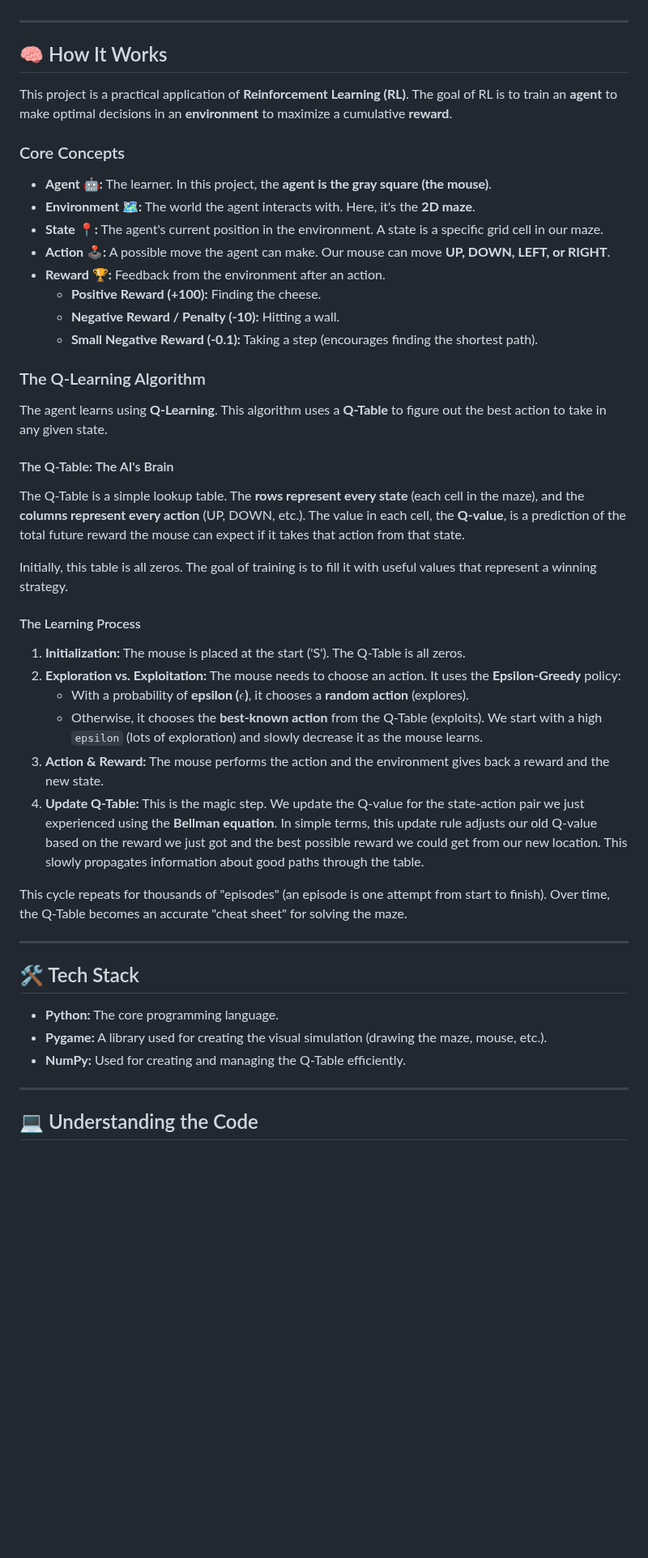
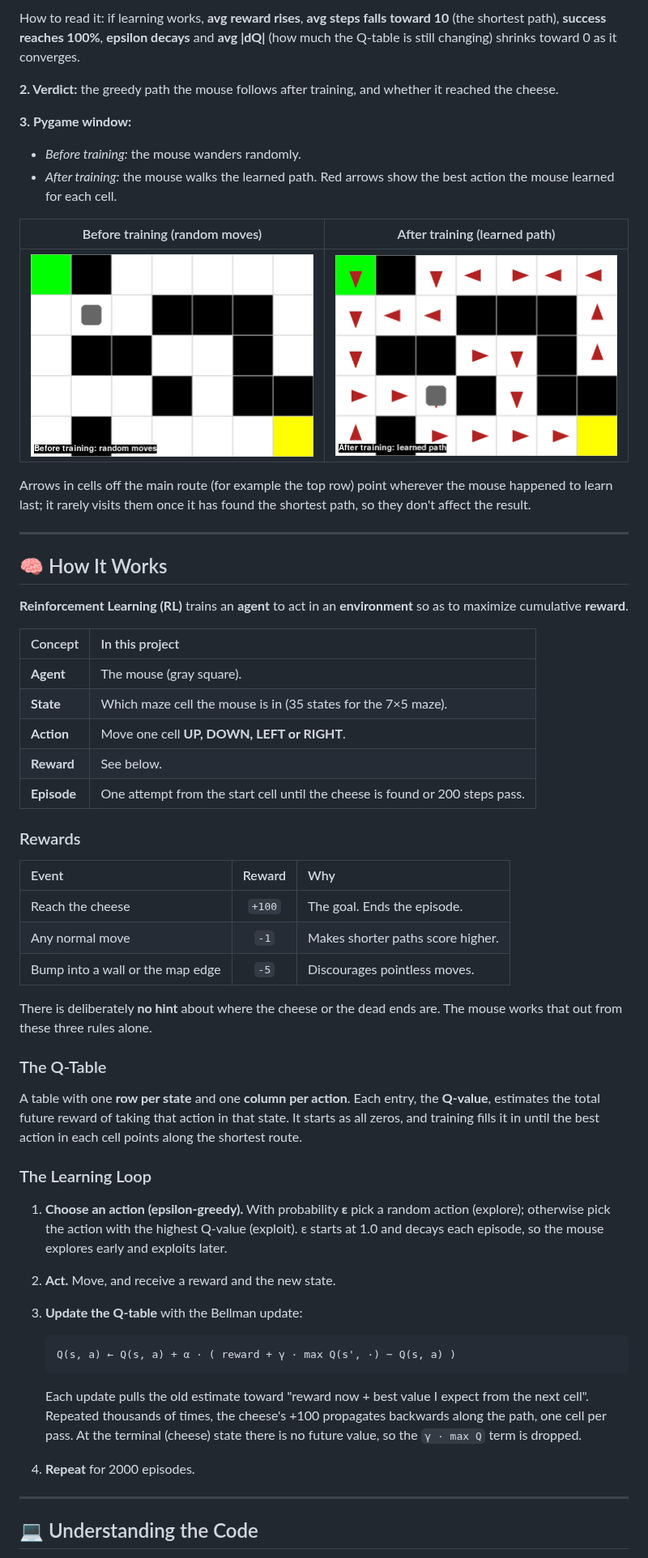
Before and after one commit to Ervzs/Smarty-Ratty, a Markdown page: README.md, the part around one of its changes. Shown at 81% size. GitHub-like rendering; pictures changed too: docs/after-training.png (added), docs/before-training.png (added); blank space fills up the shorter version.

````diff
--- a/README.md
+++ b/README.md
@@ -29,52 +63,57 @@ Watch the mouse learn! In the early episodes, its movement is completely random.
+How to read it: if learning works, **avg reward rises**, **avg steps falls toward 10** (the shortest path), **success reaches 100%**, **epsilon decays** and **avg |dQ|** (how much the Q-table is still changing) shrinks toward 0 as it converges.
+
+**2. Verdict:** the greedy path the mouse follows after training, and whether it reached the cheese.
+
+**3. Pygame window:**
+* *Before training:* the mouse wanders randomly.
+* *After training:* the mouse walks the learned path. Red arrows show the best action the mouse learned for each cell.
+
+| Before training (random moves) | After training (learned path) |
+| :----------------------------: | :---------------------------: |
+| ![Before training](docs/before-training.png) | ![After training](docs/after-training.png) |
+
+Arrows in cells off the main route (for example the top row) point wherever the mouse happened to learn last; it rarely visits them once it has found the shortest path, so they don't affect the result.
 
 ---
 
 ## 🧠 How It Works
 
-This project is a practical application of **Reinforcement Learning (RL)**. The goal of RL is to train an **agent** to make optimal decisions in an **environment** to maximize a cumulative **reward**.
+**Reinforcement Learning (RL)** trains an **agent** to act in an **environment** so as to maximize cumulative **reward**.
 
-### Core Concepts
+| Concept     | In this project                                                                 |
+| :---------- | :------------------------------------------------------------------------------ |
+| **Agent**   | The mouse (gray square).                                                        |
+| **State**   | Which maze cell the mouse is in (35 states for the 7×5 maze).                   |
+| **Action**  | Move one cell **UP, DOWN, LEFT or RIGHT**.                                      |
+| **Reward**  | See below.                                                                      |
+| **Episode** | One attempt from the start cell until the cheese is found or 200 steps pass.    |
 
-* **Agent 🤖:** The learner. In this project, the **agent is the gray square (the mouse)**.
-* **Environment 🗺️:** The world the agent interacts with. Here, it's the **2D maze**.
-* **State 📍:** The agent's current position in the environment. A state is a specific grid cell in our maze.
-* **Action 🕹️:** A possible move the agent can make. Our mouse can move **UP, DOWN, LEFT, or RIGHT**.
-* **Reward 🏆:** Feedback from the environment after an action.
-    * **Positive Reward (+100):** Finding the cheese.
-    * **Negative Reward / Penalty (-10):** Hitting a wall.
-    * **Small Negative Reward (-0.1):** Taking a step (encourages finding the shortest path).
+### Rewards
 
-### The Q-Learning Algorithm
+| Event                                  | Reward  | Why                                           |
+| :------------------------------------- | :-----: | :-------------------------------------------- |
+| Reach the cheese                       |  `+100` | The goal. Ends the episode.                   |
+| Any normal move                        |   `-1`  | Makes shorter paths score higher.             |
+| Bump into a wall or the map edge       |   `-5`  | Discourages pointless moves.                  |
 
-The agent learns using **Q-Learning**. This algorithm uses a **Q-Table** to figure out the best action to take in any given state.
+There is deliberately **no hint** about where the cheese or the dead ends are. The mouse works that out from these three rules alone.
 
-#### The Q-Table: The AI's Brain
+### The Q-Table
 
-The Q-Table is a simple lookup table. The **rows represent every state** (each cell in the maze), and the **columns represent every action** (UP, DOWN, etc.). The value in each cell, the **Q-value**, is a prediction of the total future reward the mouse can expect if it takes that action from that state.
+A table with one **row per state** and one **column per action**. Each entry, the **Q-value**, estimates the total future reward of taking that action in that state. It starts as all zeros, and training fills it in until the best action in each cell points along the shortest route.
 
-Initially, this table is all zeros. The goal of training is to fill it with useful values that represent a winning strategy.
+### The Learning Loop
 
+1. **Choose an action (epsilon-greedy).** With probability **ε** pick a random action (explore); otherwise pick the action with the highest Q-value (exploit). ε starts at 1.0 and decays each episode, so the mouse explores early and exploits later.
+2. **Act.** Move, and receive a reward and the new state.
+3. **Update the Q-table** with the Bellman update:
 
+   ```
+   Q(s, a) ← Q(s, a) + α · ( reward + γ · max Q(s', ·) − Q(s, a) )
+   ```
 
-#### The Learning Process
-
-1.  **Initialization:** The mouse is placed at the start ('S'). The Q-Table is all zeros.
-2.  **Exploration vs. Exploitation:** The mouse needs to choose an action. It uses the **Epsilon-Greedy** policy:
-    * With a probability of **epsilon ($\epsilon$)**, it chooses a **random action** (explores).
-    * Otherwise, it chooses the **best-known action** from the Q-Table (exploits).
-    We start with a high `epsilon` (lots of exploration) and slowly decrease it as the mouse learns.
-3.  **Action & Reward:** The mouse performs the action and the environment gives back a reward and the new state.
-4.  **Update Q-Table:** This is the magic step. We update the Q-value for the state-action pair we just experienced using the **Bellman equation**. In simple terms, this update rule adjusts our old Q-value based on the reward we just got and the best possible reward we could get from our new location. This slowly propagates information about good paths through the table.
-
-This cycle repeats for thousands of "episodes" (an episode is one attempt from start to finish). Over time, the Q-Table becomes an accurate "cheat sheet" for solving the maze.
-
----
-
-## 🛠️ Tech Stack
-
-* **Python:** The core programming language.
-* **Pygame:** A library used for creating the visual simulation (drawing the maze, mouse, etc.).
-* **NumPy:** Used for creating and managing the Q-Table efficiently.
+   Each update pulls the old estimate toward "reward now + best value I expect from the next cell". Repeated thousands of times, the cheese's +100 propagates backwards along the path, one cell per pass. At the terminal (cheese) state there is no future value, so the `γ · max Q` term is dropped.
+4. **Repeat** for 2000 episodes.
 
 ---
 
````
Also changed, not shown: other parts of README.md (+74 -40 lines), 3 other files.
